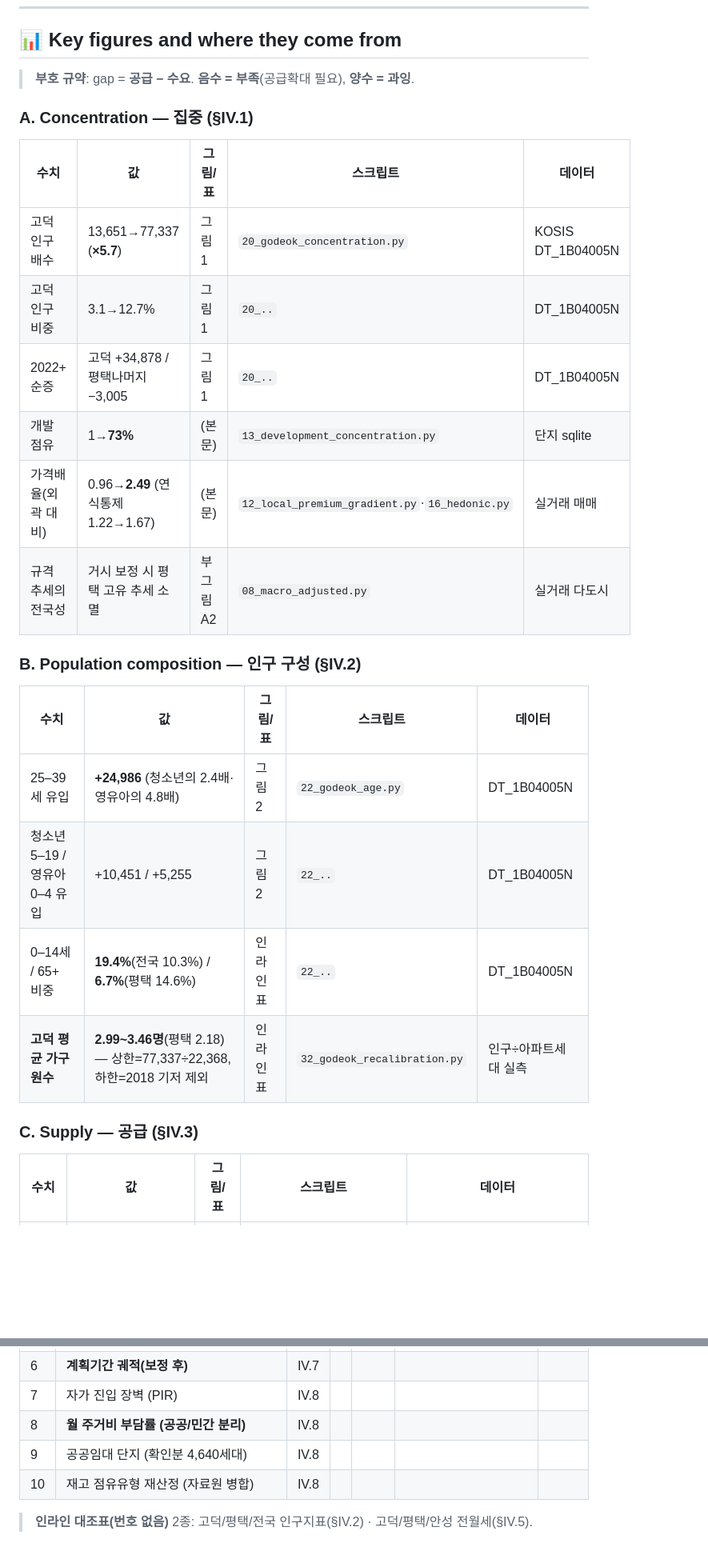
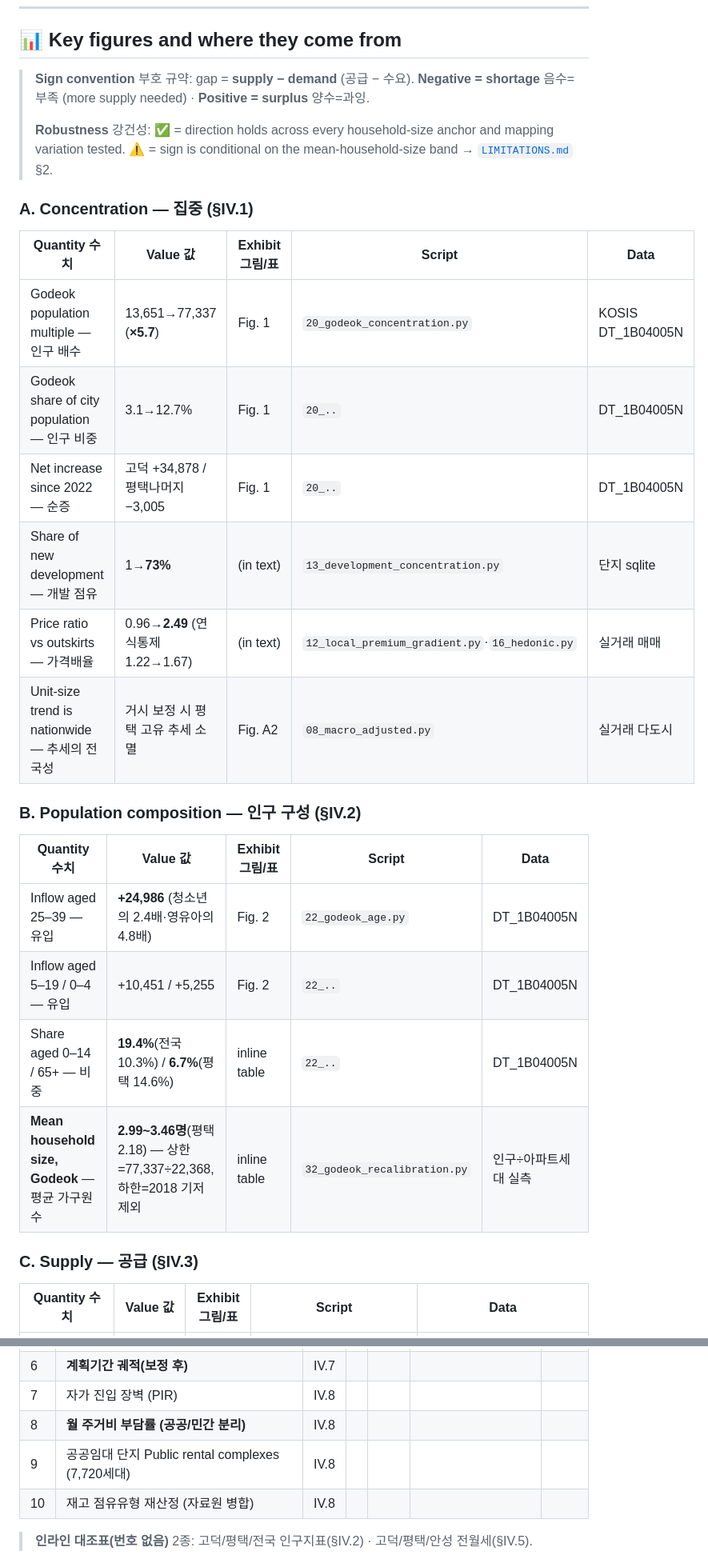
Before and after one commit to SY43-source/semiconductor-city-housing, a Markdown page: EVIDENCE_MAP.md, 2 parts joined by grey strips. Shown at 80% size. Drawn GitHub-style; blank space fills up the shorter version.

```diff
--- a/EVIDENCE_MAP.md
+++ b/EVIDENCE_MAP.md
@@ -27,26 +29,28 @@
 
 ## 📊 Key figures and where they come from
 
-> **부호 규약**: gap = **공급 − 수요**. **음수 = 부족**(공급확대 필요), **양수 = 과잉**.
+> **Sign convention** 부호 규약: gap = **supply − demand** (공급 − 수요). **Negative = shortage** 음수=부족 (more supply needed) · **Positive = surplus** 양수=과잉.
+>
+> **Robustness** 강건성: ✅ = direction holds across every household-size anchor and mapping variation tested. ⚠️ = sign is conditional on the mean-household-size band → [`LIMITATIONS.md`](LIMITATIONS.md) §2.
 
 ### A. Concentration — 집중 (§IV.1)
-| 수치 | 값 | 그림/표 | 스크립트 | 데이터 |
+| Quantity 수치 | Value 값 | Exhibit 그림/표 | Script | Data |
 |---|---|---|---|---|
-| 고덕 인구 배수 | 13,651→77,337 (**×5.7**) | 그림 1 | `20_godeok_concentration.py` | KOSIS DT_1B04005N |
-| 고덕 인구 비중 | 3.1→12.7% | 그림 1 | `20_..` | DT_1B04005N |
-| 2022+ 순증 | 고덕 +34,878 / 평택나머지 −3,005 | 그림 1 | `20_..` | DT_1B04005N |
-| 개발 점유 | 1→**73%** | (본문) | `13_development_concentration.py` | 단지 sqlite |
-| 가격배율(외곽 대비) | 0.96→**2.49** (연식통제 1.22→1.67) | (본문) | `12_local_premium_gradient.py`·`16_hedonic.py` | 실거래 매매 |
-| 규격 추세의 전국성 | 거시 보정 시 평택 고유 추세 소멸 | 부그림 A2 | `08_macro_adjusted.py` | 실거래 다도시 |
+| Godeok population multiple — 인구 배수 | 13,651→77,337 (**×5.7**) | Fig. 1 | `20_godeok_concentration.py` | KOSIS DT_1B04005N |
+| Godeok share of city population — 인구 비중 | 3.1→12.7% | Fig. 1 | `20_..` | DT_1B04005N |
+| Net increase since 2022 — 순증 | 고덕 +34,878 / 평택나머지 −3,005 | Fig. 1 | `20_..` | DT_1B04005N |
+| Share of new development — 개발 점유 | 1→**73%** | (in text) | `13_development_concentration.py` | 단지 sqlite |
+| Price ratio vs outskirts — 가격배율 | 0.96→**2.49** (연식통제 1.22→1.67) | (in text) | `12_local_premium_gradient.py`·`16_hedonic.py` | 실거래 매매 |
+| Unit-size trend is nationwide — 추세의 전국성 | 거시 보정 시 평택 고유 추세 소멸 | Fig. A2 | `08_macro_adjusted.py` | 실거래 다도시 |
 
 ### B. Population composition — 인구 구성 (§IV.2)
-| 수치 | 값 | 그림/표 | 스크립트 | 데이터 |
+| Quantity 수치 | Value 값 | Exhibit 그림/표 | Script | Data |
 |---|---|---|---|---|
-| 25–39세 유입 | **+24,986** (청소년의 2.4배·영유아의 4.8배) | 그림 2 | `22_godeok_age.py` | DT_1B04005N |
-| 청소년 5–19 / 영유아 0–4 유입 | +10,451 / +5,255 | 그림 2 | `22_..` | DT_1B04005N |
-| 0–14세 / 65+ 비중 | **19.4%**(전국 10.3%) / **6.7%**(평택 14.6%) | 인라인표 | `22_..` | DT_1B04005N |
-| **고덕 평균 가구원수** | **2.99~3.46명**(평택 2.18) — 상한=77,337÷22,368, 하한=2018 기저 제외 | 인라인표 | `32_godeok_recalibration.py` | 인구÷아파트세대 실측 |
+| Inflow aged 25–39 — 유입 | **+24,986** (청소년의 2.4배·영유아의 4.8배) | Fig. 2 | `22_godeok_age.py` | DT_1B04005N |
+| Inflow aged 5–19 / 0–4 — 유입 | +10,451 / +5,255 | Fig. 2 | `22_..` | DT_1B04005N |
+| Share aged 0–14 / 65+ — 비중 | **19.4%**(전국 10.3%) / **6.7%**(평택 14.6%) | inline table | `22_..` | DT_1B04005N |
+| **Mean household size, Godeok** — 평균 가구원수 | **2.99~3.46명**(평택 2.18) — 상한=77,337÷22,368, 하한=2018 기저 제외 | inline table | `32_godeok_recalibration.py` | 인구÷아파트세대 실측 |
 
 ### C. Supply — 공급 (§IV.3)
-| 수치 | 값 | 그림/표 | 스크립트 | 데이터 |
+| Quantity 수치 | Value 값 | Exhibit 그림/표 | Script | Data |
 |---|---|---|---|---|
@@ -161,7 +165,7 @@
 | 6 | **계획기간 궤적(보정 후)** | IV.7 |  | | | |
 | 7 | 자가 진입 장벽 (PIR) | IV.8 |  | | | |
 | 8 | **월 주거비 부담률 (공공/민간 분리)** | IV.8 |  | | | |
-| 9 | 공공임대 단지 (확인분 4,640세대) | IV.8 |  | | | |
+| 9 | 공공임대 단지 Public rental complexes (7,720세대) | IV.8 |  | | | |
 | 10 | 재고 점유유형 재산정 (자료원 병합) | IV.8 |  | | | |
 
 > **인라인 대조표(번호 없음)** 2종: 고덕/평택/전국 인구지표(§IV.2) · 고덕/평택/안성 전월세(§IV.5).
```
Also changed, not shown: other parts of EVIDENCE_MAP.md (+62 -60 lines).
